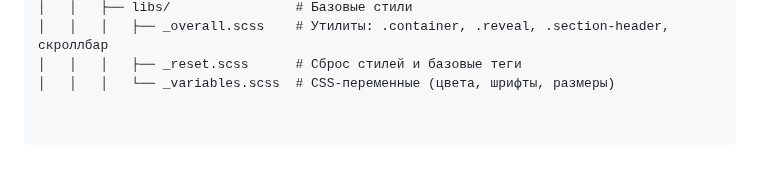
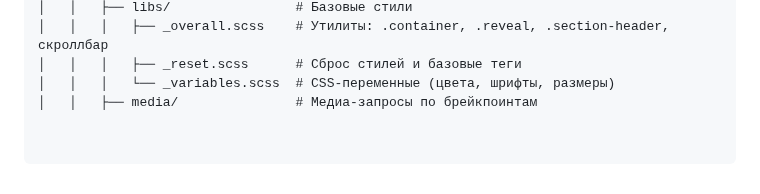
Before and after one commit to ITmTm/ural-go, a Markdown page: README.md, the part around the change. Rendered like a GitHub page.

```diff
--- a/README.md
+++ b/README.md
@@ -76,3 +76,4 @@ ural-go/
 │   │   │   ├── _overall.scss    # Утилиты: .container, .reveal, .section-header, скроллбар
 │   │   │   ├── _reset.scss      # Сброс стилей и базовые теги
 │   │   │   └── _variables.scss  # CSS-переменные (цвета, шрифты, размеры)
+│   │   ├── media/               # Медиа-запросы по брейкпоинтам
```
